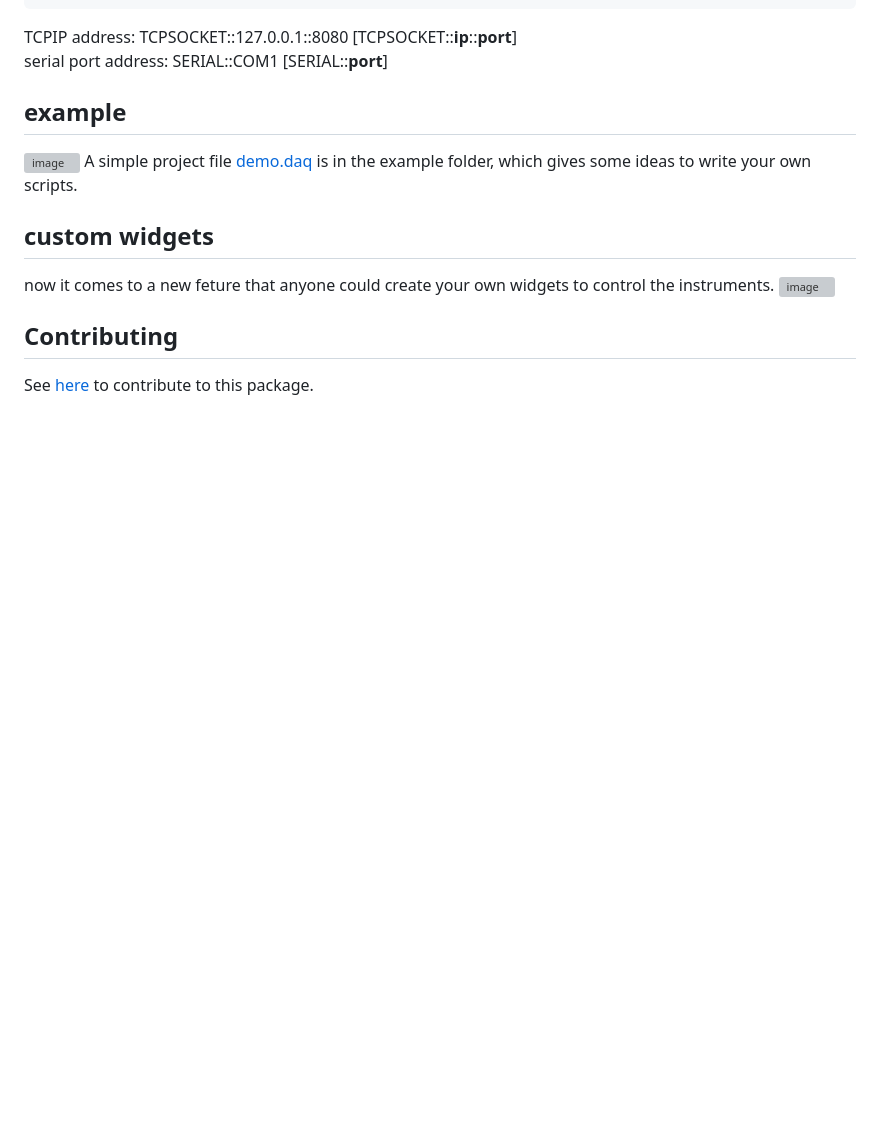
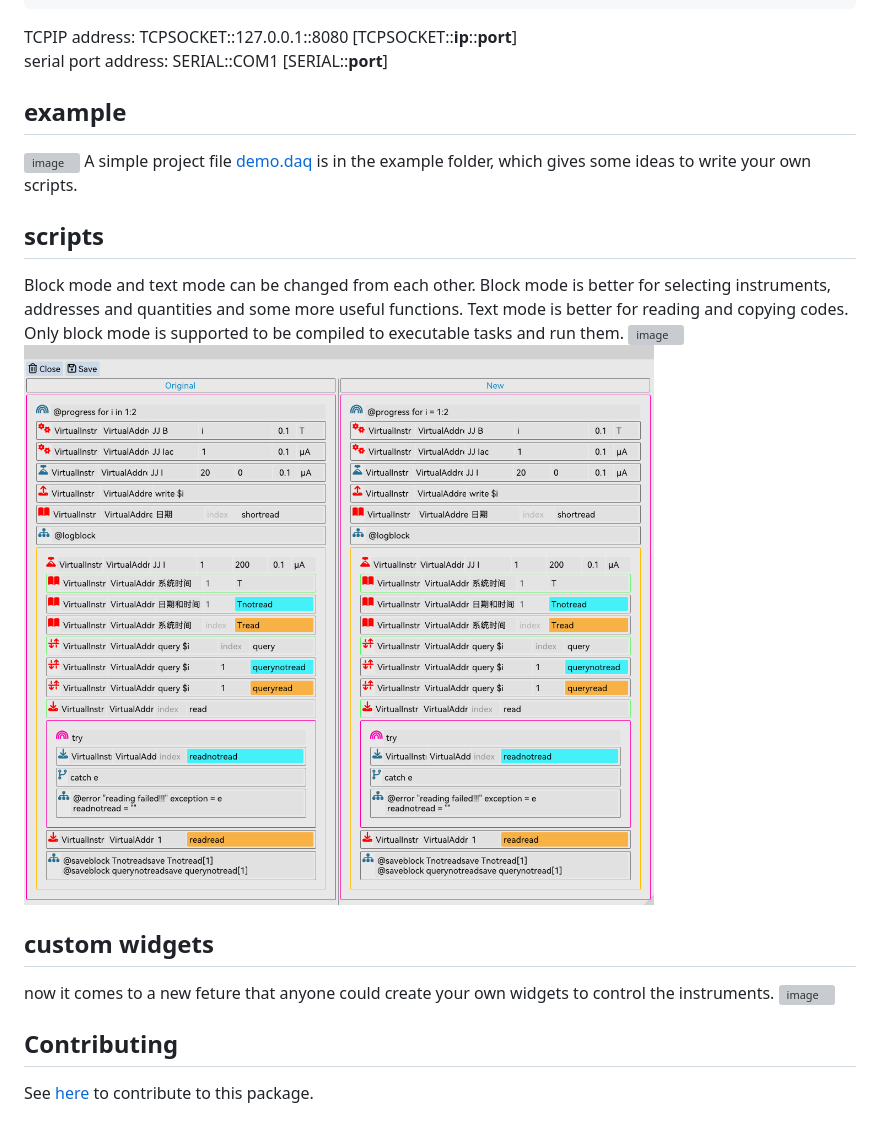
Before and after one commit to FaresX/QInsControl.jl, a Markdown page: README.MD, the part around the change. GitHub-like rendering; pictures changed too: example/script_comparing.png (added); blank space fills up the shorter version; grey boxes are pictures that could not be loaded.

Commit message:
add "scripts" notes

```diff
--- a/README.MD
+++ b/README.MD
@@ -28,6 +28,10 @@ serial port address: SERIAL::COM1 [SERIAL::**port**]
 ## example
 ![image](example/demo.png)
 A simple project file [demo.daq](example) is in the example folder, which gives some ideas to write your own scripts.
+## scripts
+Block mode and text mode can be changed from each other. Block mode is better for selecting instruments, addresses and quantities and some more useful functions. Text mode is better for reading and copying codes. Only block mode is supported to be compiled to executable tasks and run them.
+![image](example/script_blockandtext.png)
+![image](example/script_comparing.png)
 ## custom widgets
 now it comes to a new feture that anyone could create your own widgets to control the instruments.
 ![image](example/test%20widget.png)
```
Also changed, not shown: 1 other file.
